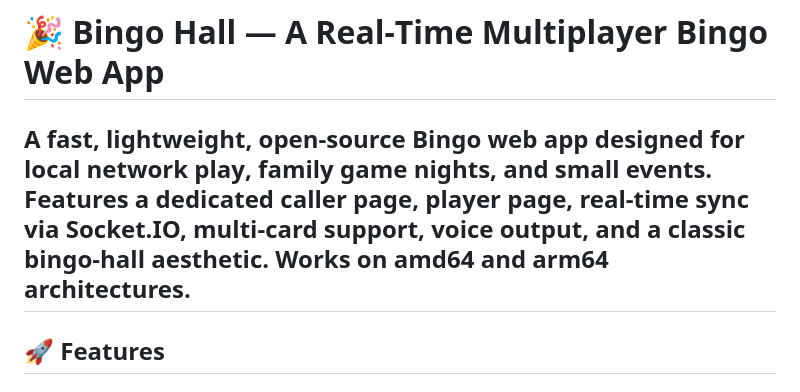
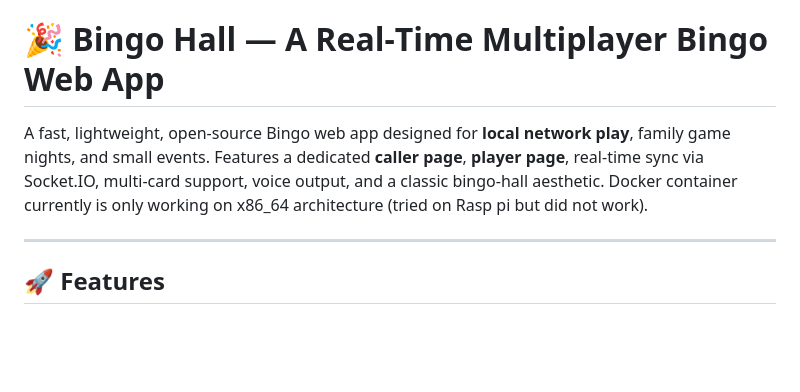
Before and after one commit to cwmeeker/bingo-hall, a Markdown page: README.md, the part around the change. GitHub-like rendering; blank space fills up the shorter version.

Commit message:
Revert "Clarify Docker architecture support in README"
This reverts commit e16634dfa388a2f6a7cbb9db1bab6f80177c51bb.

```diff
--- a/README.md
+++ b/README.md
@@ -3,7 +3,9 @@ ________________________________________________________________________________
 # 🎉 **Bingo Hall — A Real‑Time Multiplayer Bingo Web App**
 
 A fast, lightweight, open‑source Bingo web app designed for **local network play**, family game nights, and small events. Features a dedicated **caller
-page**, **player page**, real‑time sync via Socket.IO, multi‑card support, voice output, and a classic bingo‑hall aesthetic. Works on amd64 and arm64 architectures.
+page**, **player page**, real‑time sync via Socket.IO, multi‑card support, voice output, and a classic bingo‑hall aesthetic. Docker container currently is
+only working on x86_64 architecture (tried on Rasp pi but did not work).
+
 -----------------------------------------------------------------------------------------------------
 
 ## 🚀 Features
```
